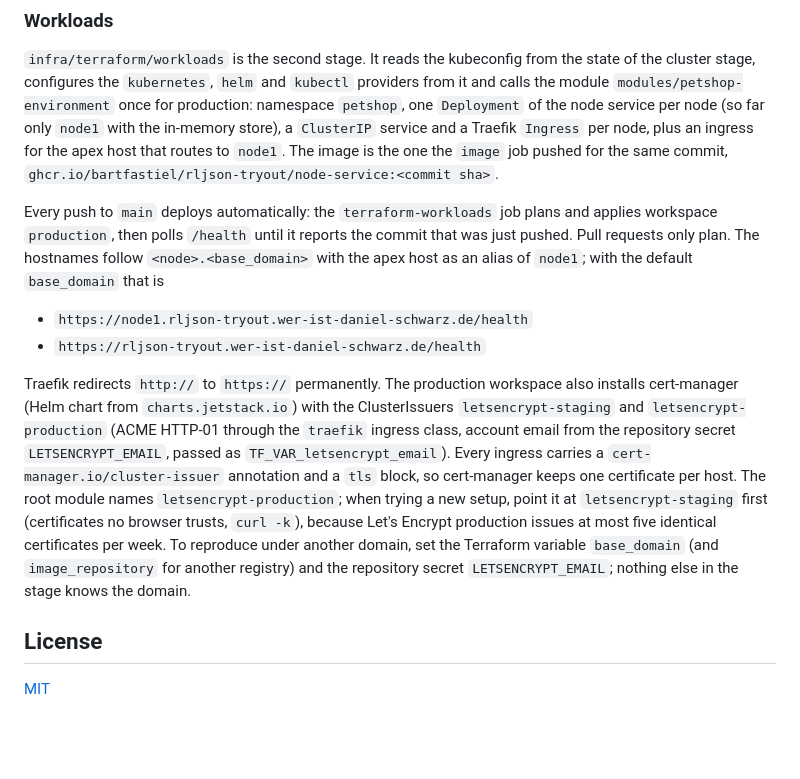
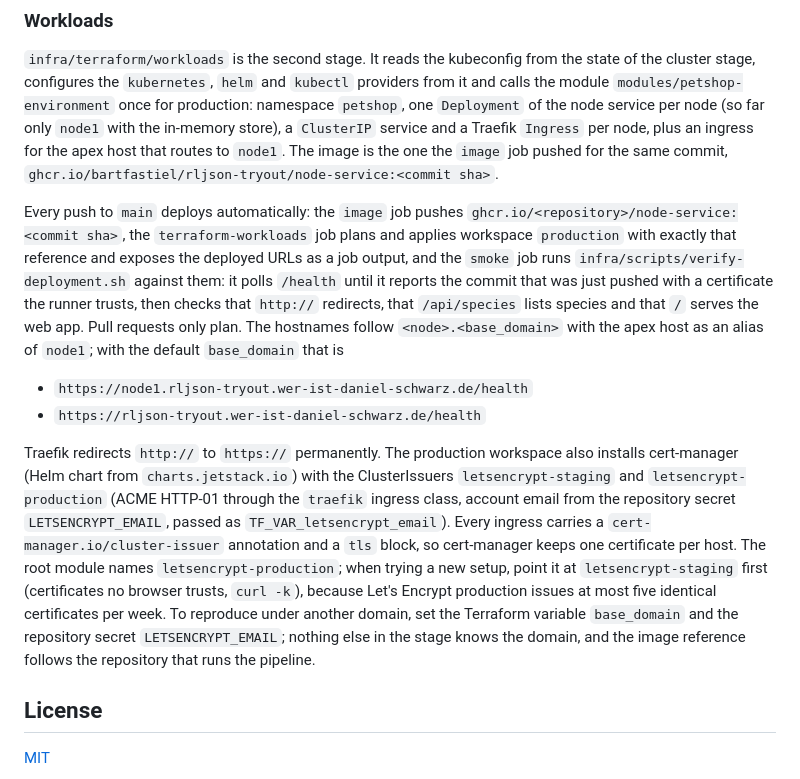
Before and after one commit to bartfastiel/rljson-tryout, a Markdown page: README.md, the part around the change. Rendered like a GitHub page; blank space fills up the shorter version.

Commit message:
Document the deploy chain and tick slice A11
Co-Authored-By: Claude <noreply@anthropic.com>
Claude-Session: https://claude.ai/code/session_01Cjt6rHEjQ9en1QfMvx2Sqg

```diff
--- a/README.md
+++ b/README.md
@@ -159,9 +159,14 @@ only `node1` with the in-memory store), a `ClusterIP` service and a Traefik
 `node1`. The image is the one the `image` job pushed for the same commit,
 `ghcr.io/bartfastiel/rljson-tryout/node-service:<commit sha>`.
 
-Every push to `main` deploys automatically: the `terraform-workloads` job
-plans and applies workspace `production`, then polls `/health` until it
-reports the commit that was just pushed. Pull requests only plan. The
+Every push to `main` deploys automatically: the `image` job pushes
+`ghcr.io/<repository>/node-service:<commit sha>`, the `terraform-workloads`
+job plans and applies workspace `production` with exactly that reference
+and exposes the deployed URLs as a job output, and the `smoke` job runs
+`infra/scripts/verify-deployment.sh` against them: it polls `/health` until
+it reports the commit that was just pushed with a certificate the runner
+trusts, then checks that `http://` redirects, that `/api/species` lists
+species and that `/` serves the web app. Pull requests only plan. The
 hostnames follow `<node>.<base_domain>` with the apex host as an alias of
 `node1`; with the default `base_domain` that is
 
@@ -180,9 +185,9 @@ cert-manager keeps one certificate per host. The root module names
 `letsencrypt-staging` first (certificates no browser trusts, `curl -k`),
 because Let's Encrypt production issues at most five identical
 certificates per week. To reproduce under another domain, set the
-Terraform variable `base_domain` (and `image_repository` for another
-registry) and the repository secret `LETSENCRYPT_EMAIL`;
-nothing else in the stage knows the domain.
+Terraform variable `base_domain` and the repository secret
+`LETSENCRYPT_EMAIL`; nothing else in the stage knows the domain, and the
+image reference follows the repository that runs the pipeline.
 
 ## License
 
```
Also changed, not shown: docs/findings/kubernetes-workloads.md (+12 -0 lines), docs/roadmap.md (+12 -2 lines).
